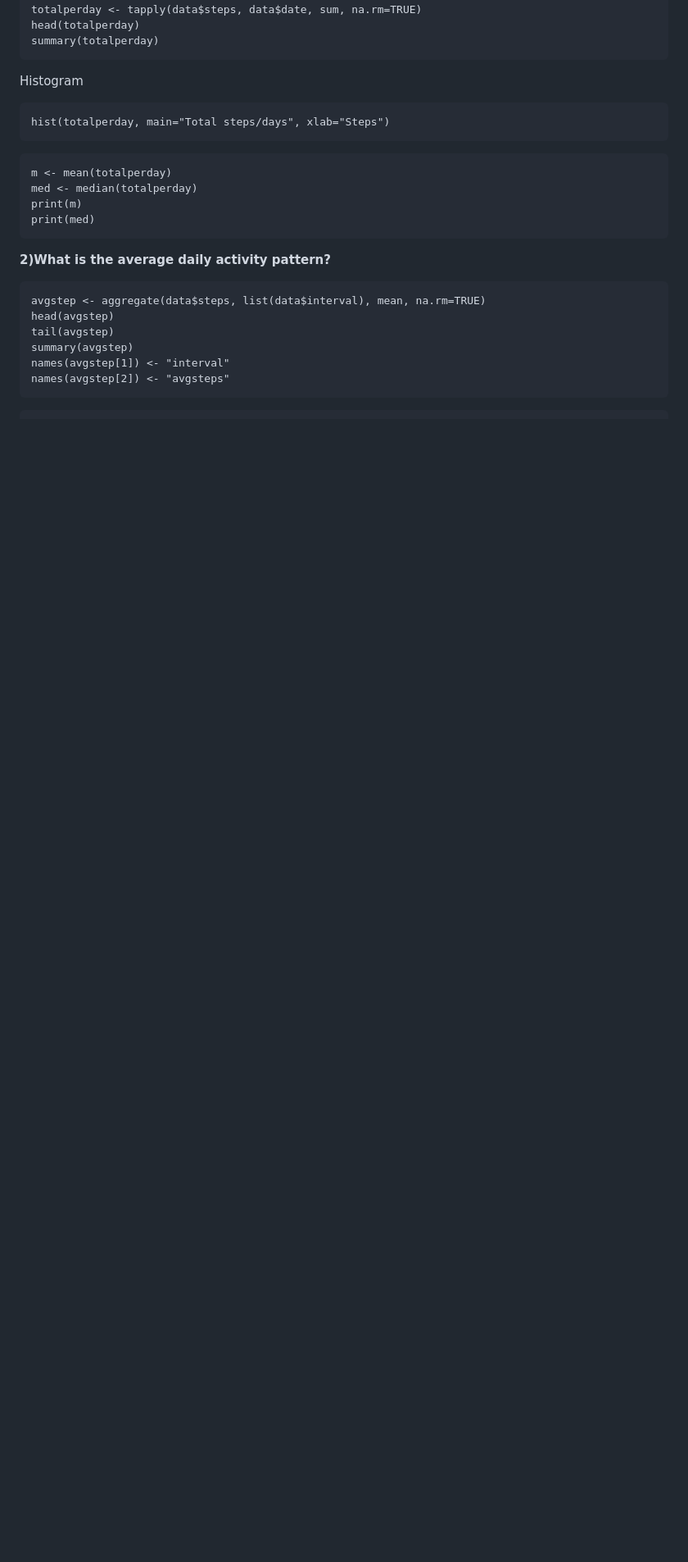
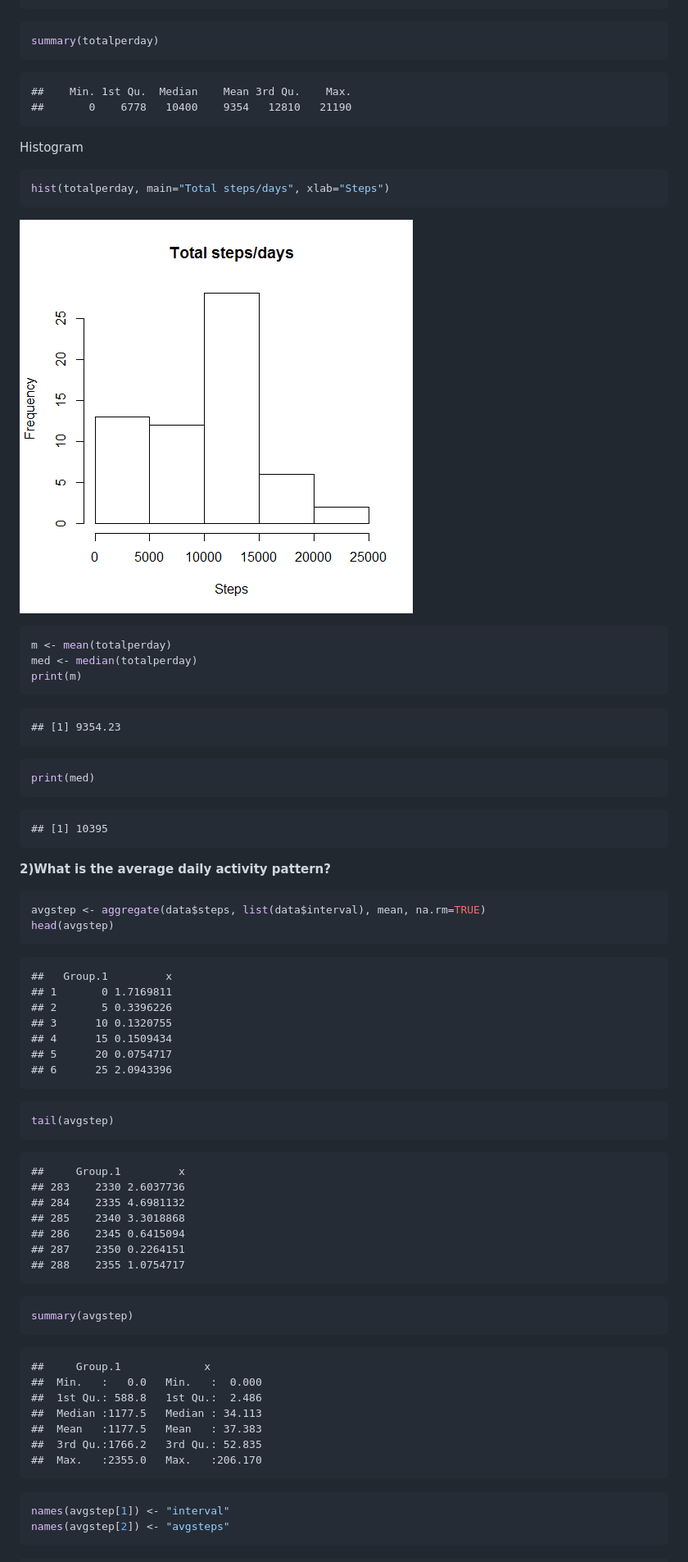
Before and after one commit to crayonsvn/datasciencecoursera, a Markdown page: PA1_template.md, the part around the change printed below. Shown: that part at 82% size. Rendered like a GitHub page; pictures changed too: figure/histogram1-1.png (added); blank space fills up the shorter version.

````diff
--- a/PA1_template.md
+++ b/PA1_template.md
@@ -13,24 +31,84 @@ head(totalperday)
 summary(totalperday)
+```
+
+```
+##    Min. 1st Qu.  Median    Mean 3rd Qu.    Max.
+##       0    6778   10400    9354   12810   21190
 ```
 Histogram
 
-```{r histogram1, fig.height=5, fig.width=5}
+
+```r
 hist(totalperday, main="Total steps/days", xlab="Steps")
 ```
 
-```{r}
+![](figure/histogram1-1.png)
+
+
+```r
 m <- mean(totalperday)
 med <- median(totalperday)
 print(m)
+```
+
+```
+## [1] 9354.23
+```
+
+```r
 print(med)
+```
+
+```
+## [1] 10395
 ```
 **2)What is the average daily activity pattern?**
 
-```{r}
+
+```r
 avgstep <- aggregate(data$steps, list(data$interval), mean, na.rm=TRUE)
 head(avgstep)
+```
+
+```
+##   Group.1         x
+## 1       0 1.7169811
+## 2       5 0.3396226
+## 3      10 0.1320755
+## 4      15 0.1509434
+## 5      20 0.0754717
+## 6      25 2.0943396
+```
+
+```r
 tail(avgstep)
+```
+
+```
+##     Group.1         x
+## 283    2330 2.6037736
+## 284    2335 4.6981132
+## 285    2340 3.3018868
+## 286    2345 0.6415094
+## 287    2350 0.2264151
+## 288    2355 1.0754717
+```
+
+```r
 summary(avgstep)
+```
+
+```
+##     Group.1             x
+##  Min.   :   0.0   Min.   :  0.000
+##  1st Qu.: 588.8   1st Qu.:  2.486
+##  Median :1177.5   Median : 34.113
+##  Mean   :1177.5   Mean   : 37.383
+##  3rd Qu.:1766.2   3rd Qu.: 52.835
+##  Max.   :2355.0   Max.   :206.170
+```
+
+```r
 names(avgstep[1]) <- "interval"
 names(avgstep[2]) <- "avgsteps"
 ```
````
Also changed, not shown: other parts of PA1_template.md (+121 -15 lines), figure/histogram2-1.png (added), figure/timeseriesplot-1.png (added), 5 other files.
